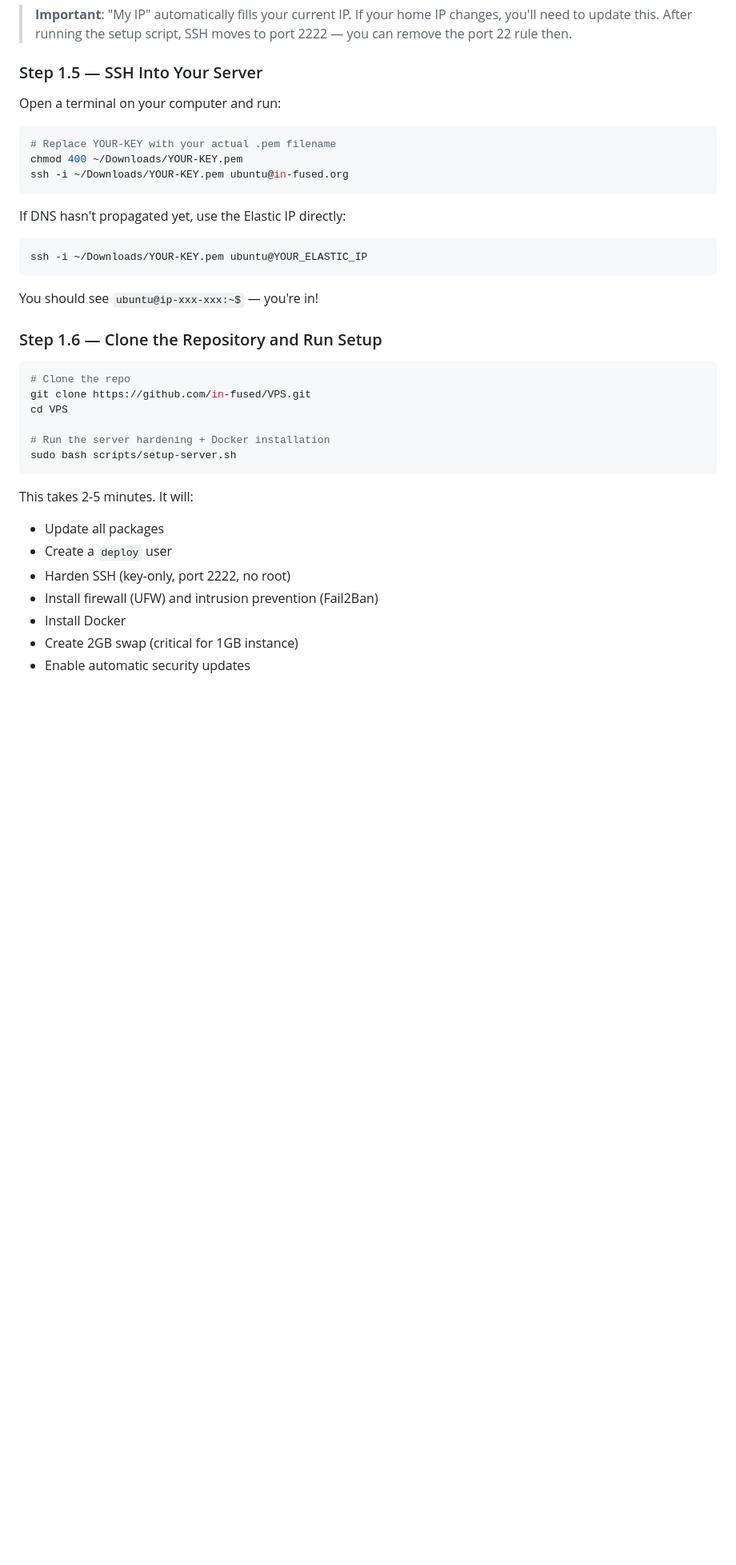
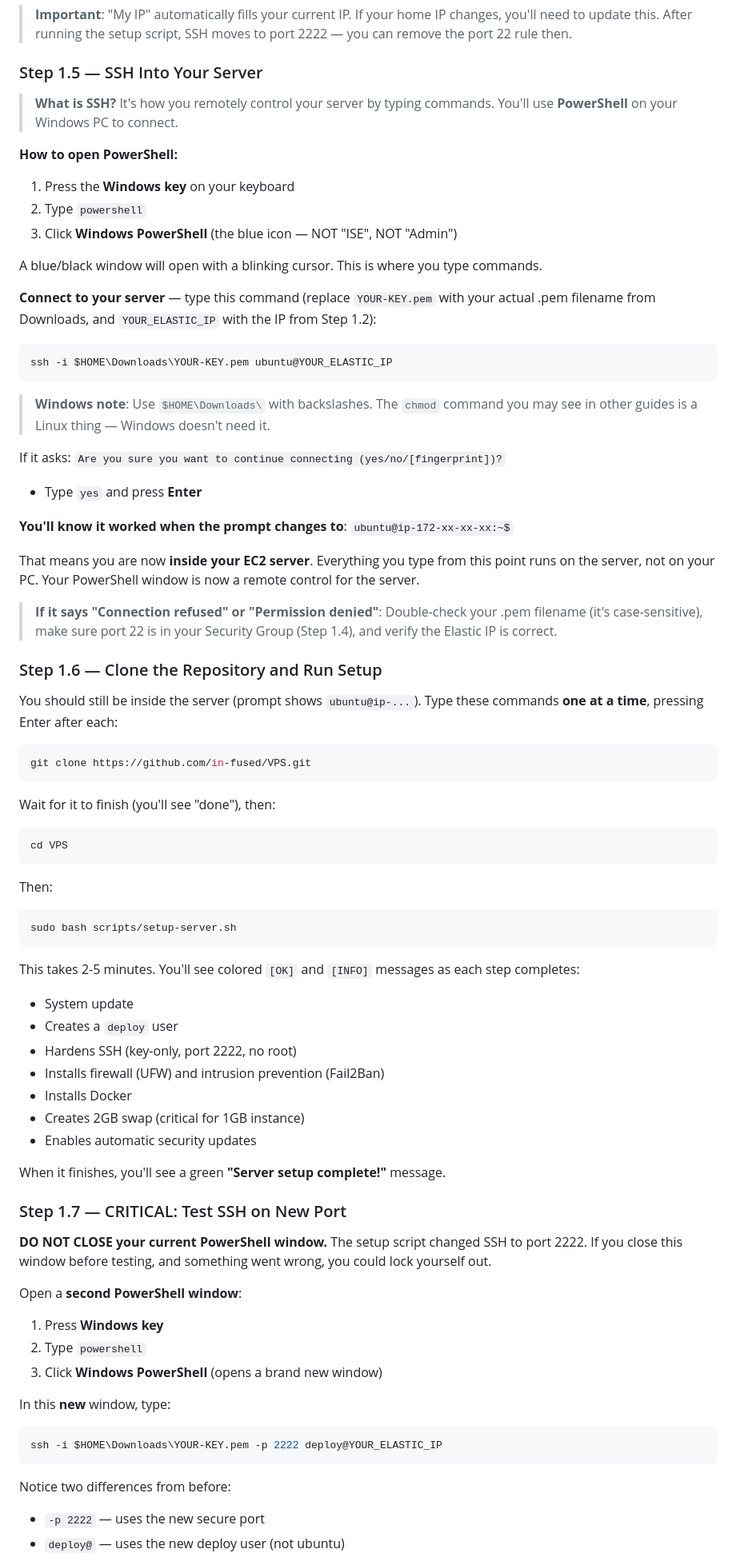
Before and after one commit to in-fused/VPS, a Markdown page: README.md, the part around one of its changes. Shown at 80% size. Drawn GitHub-style; blank space fills up the shorter version.

````diff
--- a/README.md
+++ b/README.md
@@ -122,37 +122,75 @@ It should resolve to your Elastic IP.
 
 ### Step 1.5 — SSH Into Your Server
 
-Open a terminal on your computer and run:
+> **What is SSH?** It's how you remotely control your server by typing commands. You'll use **PowerShell** on your Windows PC to connect.
 
-```bash
-# Replace YOUR-KEY with your actual .pem filename
-chmod 400 ~/Downloads/YOUR-KEY.pem
-ssh -i ~/Downloads/YOUR-KEY.pem ubuntu@in-fused.org
+**How to open PowerShell:**
+1. Press the **Windows key** on your keyboard
+2. Type `powershell`
+3. Click **Windows PowerShell** (the blue icon — NOT "ISE", NOT "Admin")
+
+A blue/black window will open with a blinking cursor. This is where you type commands.
+
+**Connect to your server** — type this command (replace `YOUR-KEY.pem` with your actual .pem filename from Downloads, and `YOUR_ELASTIC_IP` with the IP from Step 1.2):
+
+```powershell
+ssh -i $HOME\Downloads\YOUR-KEY.pem ubuntu@YOUR_ELASTIC_IP
 ```
 
-If DNS hasn't propagated yet, use the Elastic IP directly:
-```bash
-ssh -i ~/Downloads/YOUR-KEY.pem ubuntu@YOUR_ELASTIC_IP
-```
+> **Windows note**: Use `$HOME\Downloads\` with backslashes. The `chmod` command you may see in other guides is a Linux thing — Windows doesn't need it.
 
-You should see `ubuntu@ip-xxx-xxx:~$` — you're in!
+If it asks: `Are you sure you want to continue connecting (yes/no/[fingerprint])?`
+- Type `yes` and press **Enter**
+
+**You'll know it worked when the prompt changes to**: `ubuntu@ip-172-xx-xx-xx:~$`
+
+That means you are now **inside your EC2 server**. Everything you type from this point runs on the server, not on your PC. Your PowerShell window is now a remote control for the server.
+
+> **If it says "Connection refused" or "Permission denied"**: Double-check your .pem filename (it's case-sensitive), make sure port 22 is in your Security Group (Step 1.4), and verify the Elastic IP is correct.
 
 ### Step 1.6 — Clone the Repository and Run Setup
 
+You should still be inside the server (prompt shows `ubuntu@ip-...`). Type these commands **one at a time**, pressing Enter after each:
+
 ```bash
-# Clone the repo
 git clone https://github.com/in-fused/VPS.git
+```
+Wait for it to finish (you'll see "done"), then:
+```bash
 cd VPS
-
-# Run the server hardening + Docker installation
+```
+Then:
+```bash
 sudo bash scripts/setup-server.sh
 ```
 
-This takes 2-5 minutes. It will:
-- Update all packages
-- Create a `deploy` user
-- Harden SSH (key-only, port 2222, no root)
-- Install firewall (UFW) and intrusion prevention (Fail2Ban)
-- Install Docker
-- Create 2GB swap (critical for 1GB instance)
-- Enable automatic security updates
+This takes 2-5 minutes. You'll see colored `[OK]` and `[INFO]` messages as each step completes:
+- System update
+- Creates a `deploy` user
+- Hardens SSH (key-only, port 2222, no root)
+- Installs firewall (UFW) and intrusion prevention (Fail2Ban)
+- Installs Docker
+- Creates 2GB swap (critical for 1GB instance)
+- Enables automatic security updates
+
+When it finishes, you'll see a green **"Server setup complete!"** message.
+
+### Step 1.7 — CRITICAL: Test SSH on New Port
+
+**DO NOT CLOSE your current PowerShell window.** The setup script changed SSH to port 2222. If you close this window before testing, and something went wrong, you could lock yourself out.
+
+Open a **second PowerShell window**:
+1. Press **Windows key**
+2. Type `powershell`
+3. Click **Windows PowerShell** (opens a brand new window)
+
+In this **new** window, type:
+
+```powershell
+ssh -i $HOME\Downloads\YOUR-KEY.pem -p 2222 deploy@YOUR_ELASTIC_IP
+```
+
+Notice two differences from before:
+- `-p 2222` — uses the new secure port
+- `deploy@` — uses the new deploy user (not ubuntu)
+
````
Also changed, not shown: other parts of README.md (+73 -6 lines).
